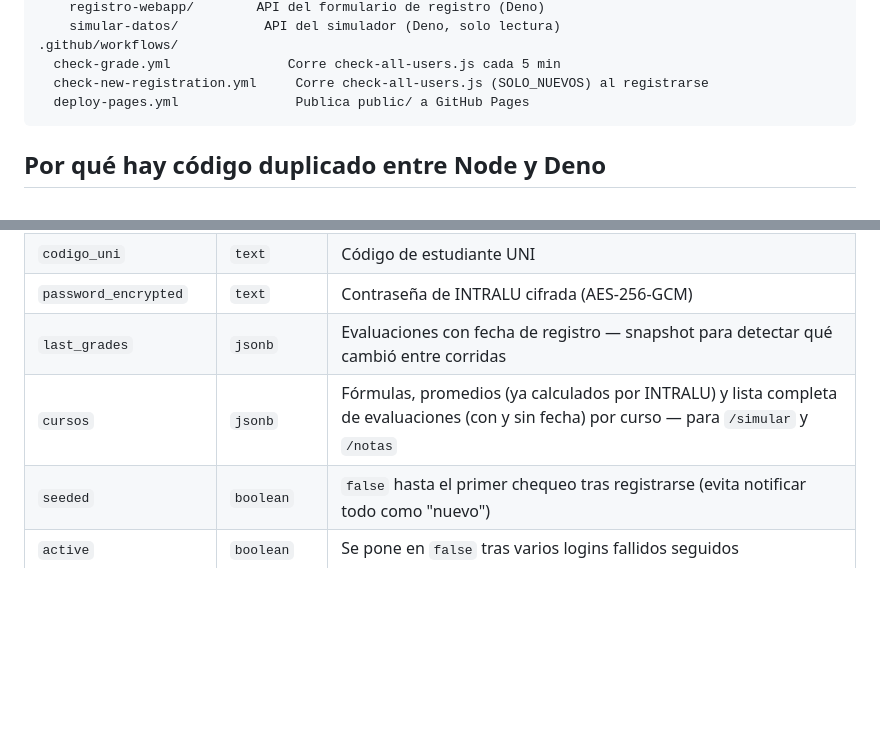
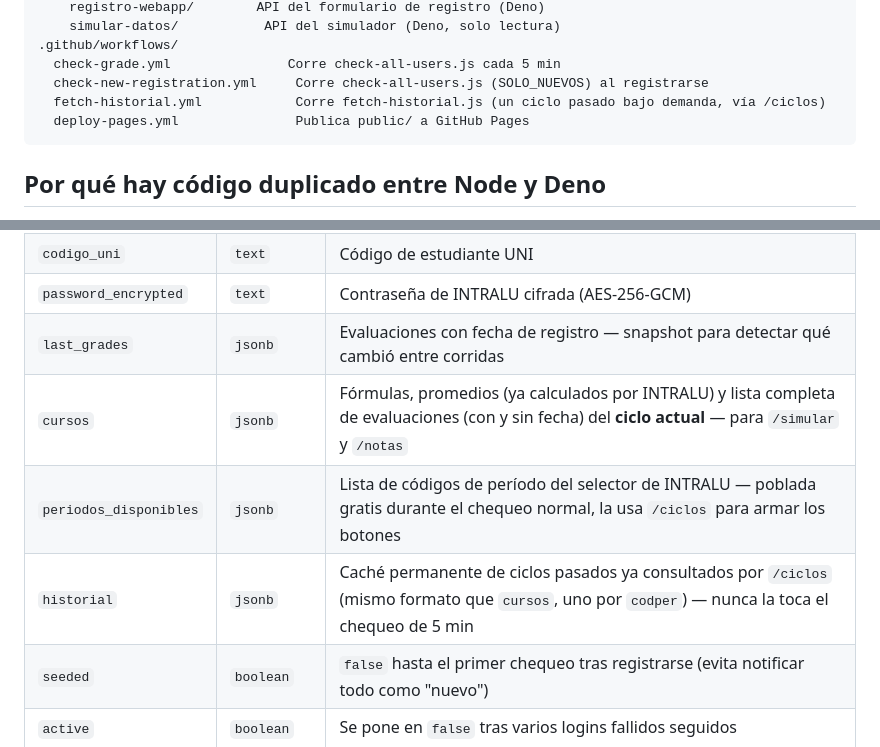
Before and after one commit to Alexis0800/uni-notas-watcher, a Markdown page: docs/ARCHITECTURE.md, 2 parts joined by grey strips. Rendered like a GitHub page; blank space fills up the shorter version.

````diff
--- a/docs/ARCHITECTURE.md
+++ b/docs/ARCHITECTURE.md
@@ -129,6 +129,7 @@ supabase/
 .github/workflows/
   check-grade.yml               Corre check-all-users.js cada 5 min
   check-new-registration.yml     Corre check-all-users.js (SOLO_NUEVOS) al registrarse
+  fetch-historial.yml            Corre fetch-historial.js (un ciclo pasado bajo demanda, vía /ciclos)
   deploy-pages.yml               Publica public/ a GitHub Pages
 ```
 
@@ -165,7 +166,9 @@ Tabla `usuarios` (ver [`supabase/schema.sql`](../supabase/schema.sql)):
 | `codigo_uni` | `text` | Código de estudiante UNI |
 | `password_encrypted` | `text` | Contraseña de INTRALU cifrada (AES-256-GCM) |
 | `last_grades` | `jsonb` | Evaluaciones con fecha de registro — snapshot para detectar qué cambió entre corridas |
-| `cursos` | `jsonb` | Fórmulas, promedios (ya calculados por INTRALU) y lista completa de evaluaciones (con y sin fecha) por curso — para `/simular` y `/notas` |
+| `cursos` | `jsonb` | Fórmulas, promedios (ya calculados por INTRALU) y lista completa de evaluaciones (con y sin fecha) del **ciclo actual** — para `/simular` y `/notas` |
+| `periodos_disponibles` | `jsonb` | Lista de códigos de período del selector de INTRALU — poblada gratis durante el chequeo normal, la usa `/ciclos` para armar los botones |
+| `historial` | `jsonb` | Caché permanente de ciclos pasados ya consultados por `/ciclos` (mismo formato que `cursos`, uno por `codper`) — nunca la toca el chequeo de 5 min |
 | `seeded` | `boolean` | `false` hasta el primer chequeo tras registrarse (evita notificar todo como "nuevo") |
 | `active` | `boolean` | Se pone en `false` tras varios logins fallidos seguidos |
 | `consecutive_failures` | `integer` | Contador de logins fallidos consecutivos |
````
Also changed, not shown: CHANGELOG.md (+11 -0 lines), docs/GRADING-RULES.md (+18 -0 lines).
